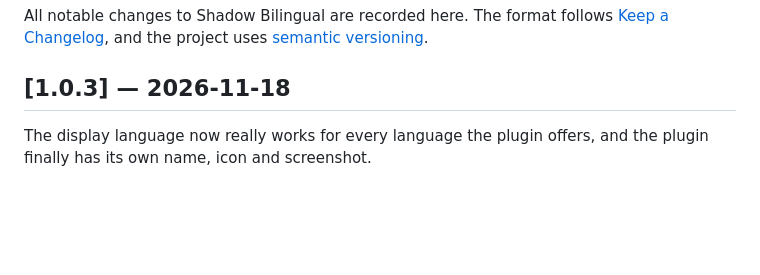
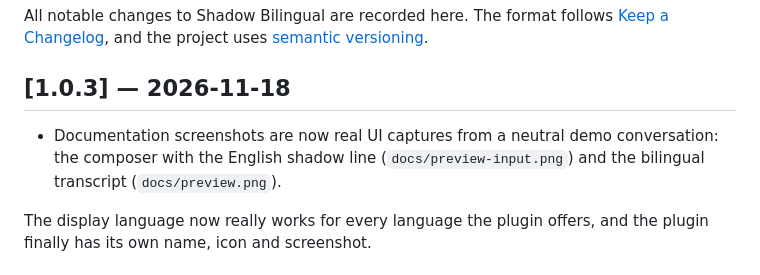
Before and after one commit to Naskita/shadow-bilingual, a Markdown page: CHANGELOG.md, the part around the change. Rendered like a GitHub page; blank space fills up the shorter version.

```diff
--- a/CHANGELOG.md
+++ b/CHANGELOG.md
@@ -5,6 +5,8 @@ The format follows [Keep a Changelog](https://keepachangelog.com/en/1.1.0/), and
 [semantic versioning](https://semver.org/spec/v2.0.0.html).
 
 ## [1.0.3] — 2026-11-18
+
+- Documentation screenshots are now real UI captures from a neutral demo conversation: the composer with the English shadow line (`docs/preview-input.png`) and the bilingual transcript (`docs/preview.png`).
 
 The display language now really works for every language the plugin offers, and the plugin finally
 has its own name, icon and screenshot.
```
Also changed, not shown: README.md (+7 -1 lines), docs/PLAN.md (+9 -0 lines), docs/preview-input.png (added), 1 other file.
